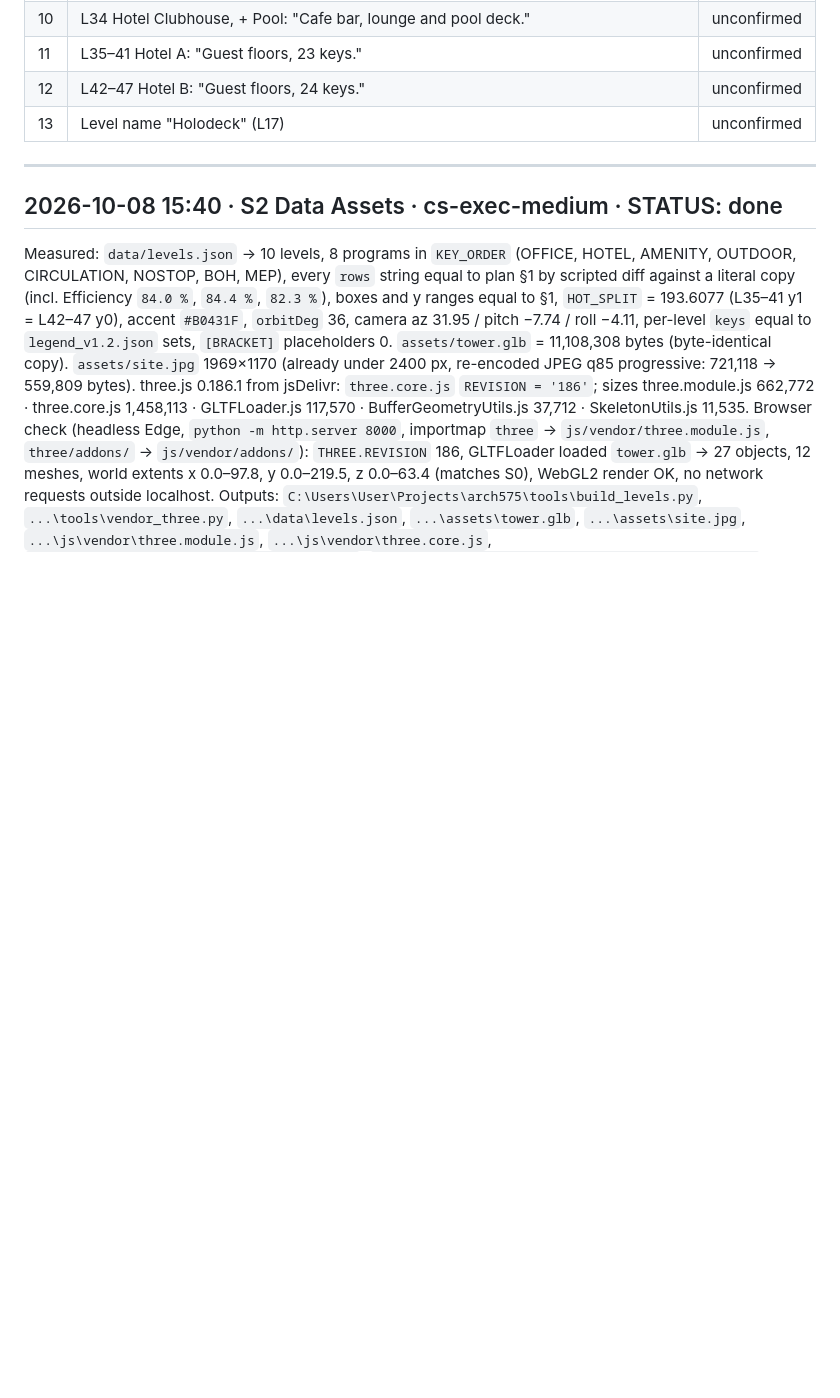
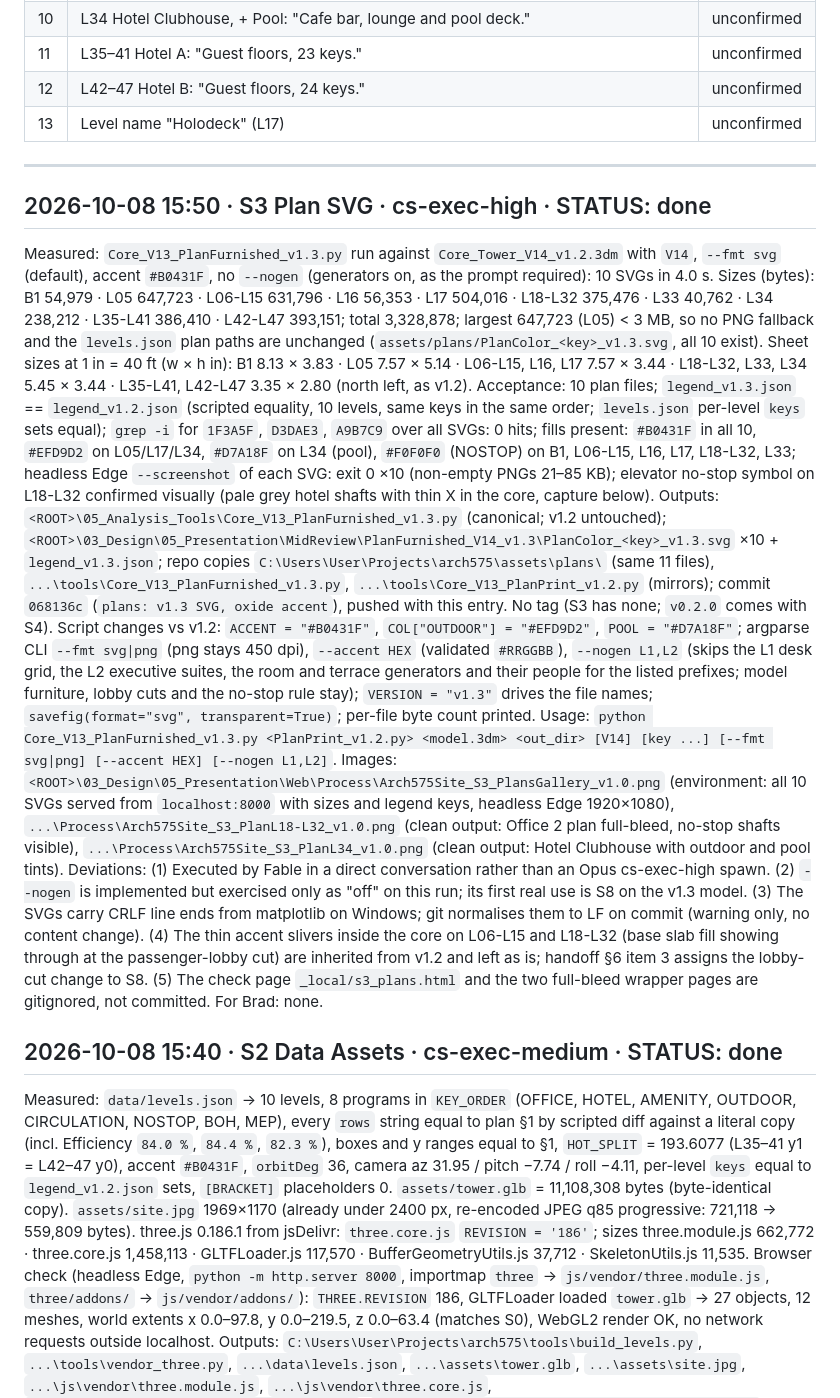
Before and after one commit to bradleymachado/arch575, a Markdown page: docs/Arch575Site_ProgressLog_v1.0.md, the part around the change. Rendered like a GitHub page; blank space fills up the shorter version.

Commit message:
docs: S3 plan SVG log entry
Co-Authored-By: Claude Fable 5.1 <noreply@anthropic.com>

```diff
--- a/docs/Arch575Site_ProgressLog_v1.0.md
+++ b/docs/Arch575Site_ProgressLog_v1.0.md
@@ -41,6 +41,13 @@ For Brad: <open items, or "none">
 
 ---
 
+## 2026-10-08 15:50 · S3 Plan SVG · cs-exec-high · STATUS: done
+Measured: `Core_V13_PlanFurnished_v1.3.py` run against `Core_Tower_V14_v1.2.3dm` with `V14`, `--fmt svg` (default), accent `#B0431F`, no `--nogen` (generators on, as the prompt required): 10 SVGs in 4.0 s. Sizes (bytes): B1 54,979 · L05 647,723 · L06-L15 631,796 · L16 56,353 · L17 504,016 · L18-L32 375,476 · L33 40,762 · L34 238,212 · L35-L41 386,410 · L42-L47 393,151; total 3,328,878; largest 647,723 (L05) < 3 MB, so no PNG fallback and the `levels.json` plan paths are unchanged (`assets/plans/PlanColor_<key>_v1.3.svg`, all 10 exist). Sheet sizes at 1 in = 40 ft (w × h in): B1 8.13 × 3.83 · L05 7.57 × 5.14 · L06-L15, L16, L17 7.57 × 3.44 · L18-L32, L33, L34 5.45 × 3.44 · L35-L41, L42-L47 3.35 × 2.80 (north left, as v1.2). Acceptance: 10 plan files; `legend_v1.3.json` == `legend_v1.2.json` (scripted equality, 10 levels, same keys in the same order; `levels.json` per-level `keys` sets equal); `grep -i` for `1F3A5F`, `D3DAE3`, `A9B7C9` over all SVGs: 0 hits; fills present: `#B0431F` in all 10, `#EFD9D2` on L05/L17/L34, `#D7A18F` on L34 (pool), `#F0F0F0` (NOSTOP) on B1, L06-L15, L16, L17, L18-L32, L33; headless Edge `--screenshot` of each SVG: exit 0 ×10 (non-empty PNGs 21–85 KB); elevator no-stop symbol on L18-L32 confirmed visually (pale grey hotel shafts with thin X in the core, capture below).
+Outputs: `<ROOT>\05_Analysis_Tools\Core_V13_PlanFurnished_v1.3.py` (canonical; v1.2 untouched); `<ROOT>\03_Design\05_Presentation\MidReview\PlanFurnished_V14_v1.3\PlanColor_<key>_v1.3.svg` ×10 + `legend_v1.3.json`; repo copies `C:\Users\User\Projects\arch575\assets\plans\` (same 11 files), `...\tools\Core_V13_PlanFurnished_v1.3.py`, `...\tools\Core_V13_PlanPrint_v1.2.py` (mirrors); commit `068136c` (`plans: v1.3 SVG, oxide accent`), pushed with this entry. No tag (S3 has none; `v0.2.0` comes with S4). Script changes vs v1.2: `ACCENT = "#B0431F"`, `COL["OUTDOOR"] = "#EFD9D2"`, `POOL = "#D7A18F"`; argparse CLI `--fmt svg|png` (png stays 450 dpi), `--accent HEX` (validated `#RRGGBB`), `--nogen L1,L2` (skips the L1 desk grid, the L2 executive suites, the room and terrace generators and their people for the listed prefixes; model furniture, lobby cuts and the no-stop rule stay); `VERSION = "v1.3"` drives the file names; `savefig(format="svg", transparent=True)`; per-file byte count printed. Usage: `python Core_V13_PlanFurnished_v1.3.py <PlanPrint_v1.2.py> <model.3dm> <out_dir> [V14] [key ...] [--fmt svg|png] [--accent HEX] [--nogen L1,L2]`.
+Images: `<ROOT>\03_Design\05_Presentation\Web\Process\Arch575Site_S3_PlansGallery_v1.0.png` (environment: all 10 SVGs served from `localhost:8000` with sizes and legend keys, headless Edge 1920×1080), `...\Process\Arch575Site_S3_PlanL18-L32_v1.0.png` (clean output: Office 2 plan full-bleed, no-stop shafts visible), `...\Process\Arch575Site_S3_PlanL34_v1.0.png` (clean output: Hotel Clubhouse with outdoor and pool tints).
+Deviations: (1) Executed by Fable in a direct conversation rather than an Opus cs-exec-high spawn. (2) `--nogen` is implemented but exercised only as "off" on this run; its first real use is S8 on the v1.3 model. (3) The SVGs carry CRLF line ends from matplotlib on Windows; git normalises them to LF on commit (warning only, no content change). (4) The thin accent slivers inside the core on L06-L15 and L18-L32 (base slab fill showing through at the passenger-lobby cut) are inherited from v1.2 and left as is; handoff §6 item 3 assigns the lobby-cut change to S8. (5) The check page `_local/s3_plans.html` and the two full-bleed wrapper pages are gitignored, not committed.
+For Brad: none.
+
 ## 2026-10-08 15:40 · S2 Data Assets · cs-exec-medium · STATUS: done
 Measured: `data/levels.json` → 10 levels, 8 programs in `KEY_ORDER` (OFFICE, HOTEL, AMENITY, OUTDOOR, CIRCULATION, NOSTOP, BOH, MEP), every `rows` string equal to plan §1 by scripted diff against a literal copy (incl. Efficiency `84.0 %`, `84.4 %`, `82.3 %`), boxes and y ranges equal to §1, `HOT_SPLIT` = 193.6077 (L35–41 y1 = L42–47 y0), accent `#B0431F`, `orbitDeg` 36, camera az 31.95 / pitch −7.74 / roll −4.11, per-level `keys` equal to `legend_v1.2.json` sets, `[BRACKET]` placeholders 0. `assets/tower.glb` = 11,108,308 bytes (byte-identical copy). `assets/site.jpg` 1969×1170 (already under 2400 px, re-encoded JPEG q85 progressive: 721,118 → 559,809 bytes). three.js 0.186.1 from jsDelivr: `three.core.js` `REVISION = '186'`; sizes three.module.js 662,772 · three.core.js 1,458,113 · GLTFLoader.js 117,570 · BufferGeometryUtils.js 37,712 · SkeletonUtils.js 11,535. Browser check (headless Edge, `python -m http.server 8000`, importmap `three` → `js/vendor/three.module.js`, `three/addons/` → `js/vendor/addons/`): `THREE.REVISION` 186, GLTFLoader loaded `tower.glb` → 27 objects, 12 meshes, world extents x 0.0–97.8, y 0.0–219.5, z 0.0–63.4 (matches S0), WebGL2 render OK, no network requests outside localhost.
 Outputs: `C:\Users\User\Projects\arch575\tools\build_levels.py`, `...\tools\vendor_three.py`, `...\data\levels.json`, `...\assets\tower.glb`, `...\assets\site.jpg`, `...\js\vendor\three.module.js`, `...\js\vendor\three.core.js`, `...\js\vendor\addons\loaders\GLTFLoader.js`, `...\js\vendor\addons\utils\BufferGeometryUtils.js`, `...\js\vendor\addons\utils\SkeletonUtils.js`; `CHANGELOG.md` "Unreleased" section (three 0.186.1 recorded); commit `493c206` (`data: levels.json, tower.glb, site.jpg, three 0.186.1`), pushed. No tag (S2 has none; `v0.2.0` comes with S4).
```
